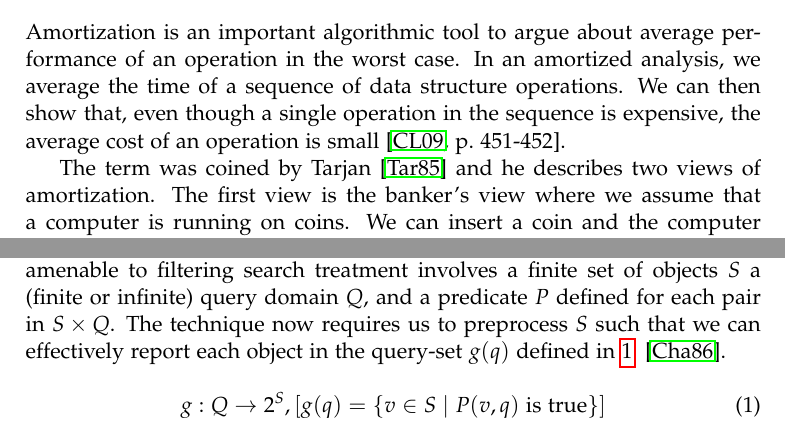
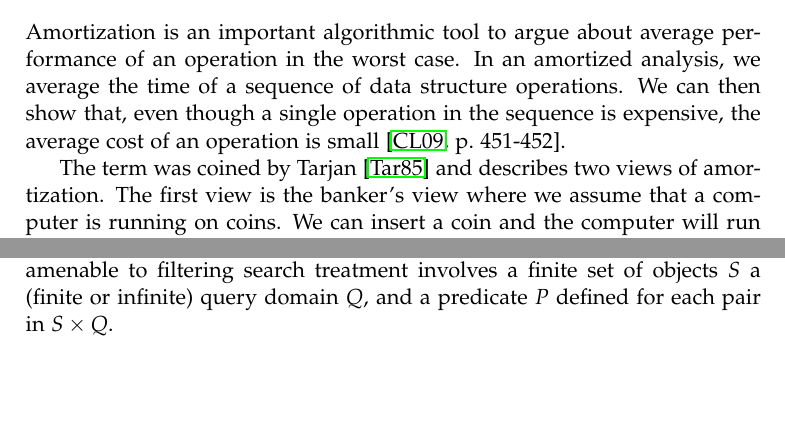
Before and after one commit to gabet1337/speciale, a LaTeX thesis (report/thesis.tex): two parts of pages 5 and 6 of 7, joined at a grey line, cut so that both start at the same text, the shorter picture padded with empty space. Compiled offline with pdfLaTeX.

Commit message:
minor changes in wording

```diff
--- a/report/thesis.tex
+++ b/report/thesis.tex
@@ -105,7 +105,7 @@ For convenience we will assume $M > B^2$. This assumption is known as the \texti
 Amortization is an important algorithmic tool to argue about average performance of an operation in the worst case.
 In an amortized analysis, we average the time of a sequence of data structure operations. We can then show that, even though a single operation in the sequence is expensive, the average cost of an operation is small~\cite[p.~451-452]{clrs}.
 
-The term was coined by Tarjan~\cite{Tarjan85} and he describes two views of amortization. The first view is the banker's view where we assume that a computer is running on coins. We can insert a coin and the computer will run for fixed constant amount of time. An operation will pay a certain amounts of coins and the goal of the analysis is then to show that all operations can be performed with the amount paid. We assume that we start without any coins, we are allowed to borrow coins, and coins can be carried over to later operations. Paying coins amounts to averaging forward over time and borrowing is the opposite.
+The term was coined by Tarjan~\cite{Tarjan85} and describes two views of amortization. The first view is the banker's view where we assume that a computer is running on coins. We can insert a coin and the computer will run for fixed constant amount of time. An operation will pay a certain amounts of coins and the goal of the analysis is then to show that all operations can be performed with the amount paid. We assume that we start without any coins, we are allowed to borrow coins, and coins can be carried over to later operations. Paying coins amounts to averaging forward over time and borrowing is the opposite.
 
 Another view of amortization is that of the physicist. Instead of representing prepaid work as coins the physicist represent work as potential energy which can be released later to pay for future operations.
 
@@ -124,11 +124,7 @@ The term \textit{global rebuilding} refers to the standard technique of making a
 
 \section{Filtering}
 The technique of \textit{filtering} is used on retrieval problems where we query a certain data structure for a subset of data points. The technique is based on the fact that the complexity of the \textit{search} and the \textit{report} parts of the algorithm should be made dependent upon each other such that we charge part of the query cost to output. In order to make filtering search feasible, it is crucial that the problems specifically require the exhaustive enumeration of the objects satisfying the query. More formally put, the class of problems amenable to filtering search treatment involves a finite set of objects $S$ a (finite or infinite) query domain $Q$, and a predicate $P$ defined for each pair in $S \times Q$.
-The technique now requires us to preprocess $S$ such that we can effectively report each object in the query-set $g(q)$ defined in~\ref{eq:filtering} ~\cite{DBLP:journals/siamcomp/Chazelle86}.
-
-\begin{equation} \label{eq:filtering}
-g: Q \rightarrow 2^S, [g(q) = \{v \in S \mid P(v,q) \text{ is true} \} ]
-\end{equation}
+%TODO removed this section. OK?: The technique now requires us to preprocess $S$ such that we can effectively report each object in the query-set $g(q)$ defined in~\ref{eq:filtering} ~\cite{DBLP:journals/siamcomp/Chazelle86}. \begin{equation} \label{eq:filtering} g: Q \rightarrow 2^S, [g(q) = \{v \in S \mid P(v,q) \text{ is true} \} ] \end{equation}
 
 \chapter{Related work}
 
```
Also changed, not shown: report/thesis.tex (2 more changed lines).
